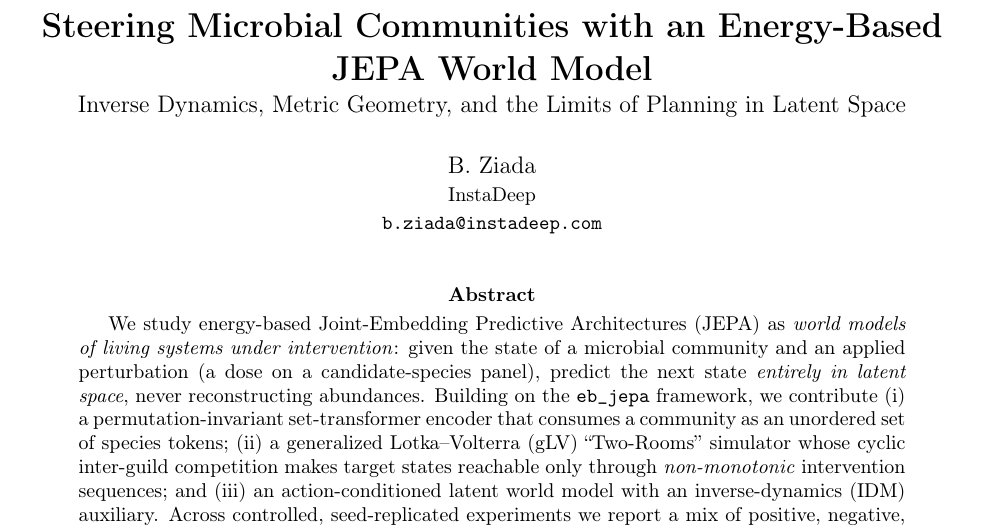
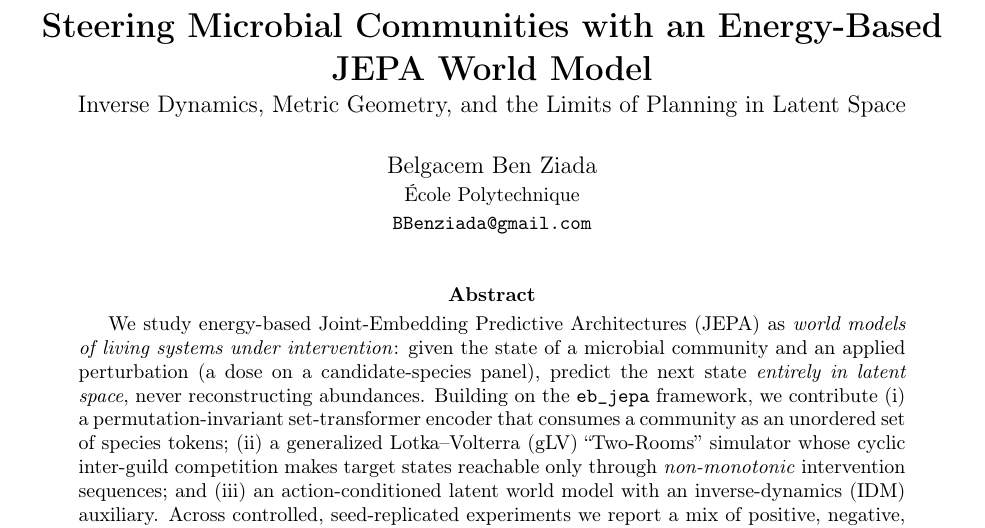
Before and after one commit to BNZ94/JEPA-WorldModel, a LaTeX paper (paper/main.tex): part of page 1 of 10, cut so that both start at the same text. Compiled offline with pdfLaTeX.

Commit message:
paper: set author to Belgacem Ben Ziada (Ecole Polytechnique, BBenziada@gmail.com); README: show only the metric_coeff sweep panel

```diff
--- a/paper/main.tex
+++ b/paper/main.tex
@@ -23,9 +23,9 @@
 World Model}\\[2pt]
 \large Inverse Dynamics, Metric Geometry, and the Limits of Planning in Latent Space}
 
-\author{B.\ Ziada\\
-\small InstaDeep\\
-\small \texttt{b.ziada@instadeep.com}}
+\author{Belgacem Ben Ziada\\
+\small École Polytechnique\\
+\small \texttt{BBenziada@gmail.com}}
 
 \date{}
 
```
Also changed, not shown: README.md, paper/figures/metric_hybrid_sweep.png (added), paper/main.pdf.
